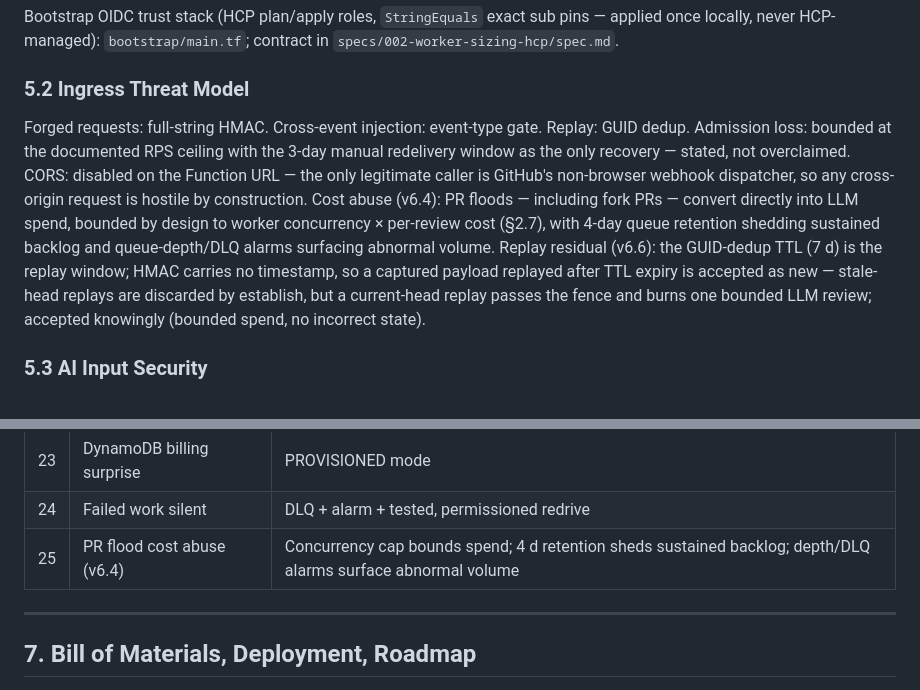
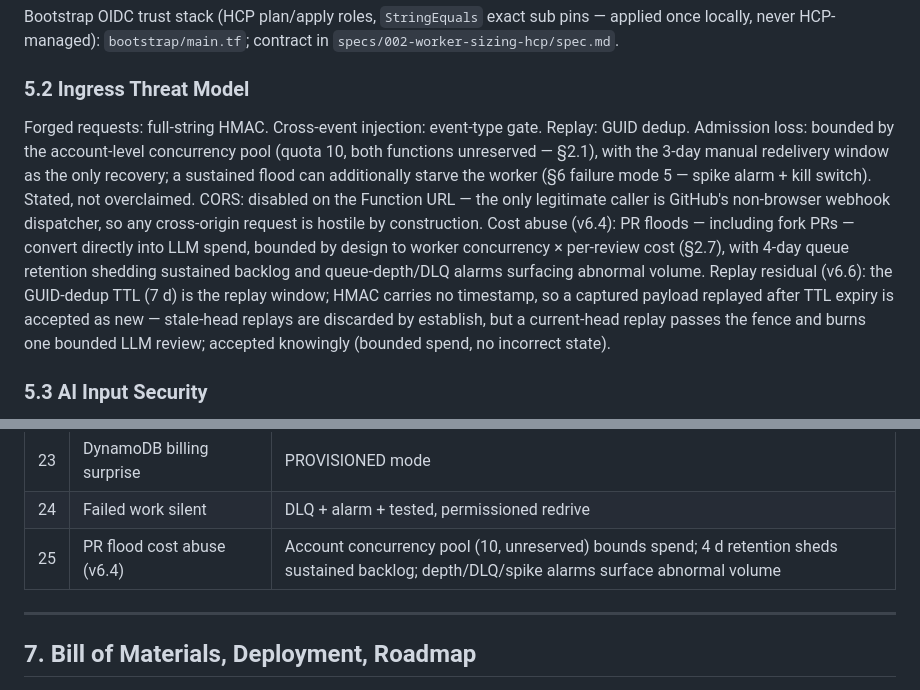
Before and after one commit to CarreroMarcos/pr-reviewer, a Markdown page: docs/HLD.md, 2 parts joined by grey strips. GitHub-like rendering.

Commit message:
docs: sweep remaining reservation-era sentences (§5.2 admission loss, §4.3 429-alarm role, §6 row 25) (review round 5)

```diff
--- a/docs/HLD.md
+++ b/docs/HLD.md
@@ -363,7 +363,7 @@ Bootstrap OIDC trust stack (HCP plan/apply roles, `StringEquals` exact sub pins
 
 ### 5.2 Ingress Threat Model
 
-Forged requests: full-string HMAC. Cross-event injection: event-type gate. Replay: GUID dedup. Admission loss: bounded at the documented RPS ceiling with the 3-day manual redelivery window as the only recovery — stated, not overclaimed. CORS: disabled on the Function URL — the only legitimate caller is GitHub's non-browser webhook dispatcher, so any cross-origin request is hostile by construction. Cost abuse (v6.4): PR floods — including fork PRs — convert directly into LLM spend, bounded by design to worker concurrency × per-review cost (§2.7), with 4-day queue retention shedding sustained backlog and queue-depth/DLQ alarms surfacing abnormal volume. Replay residual (v6.6): the GUID-dedup TTL (7 d) is the replay window; HMAC carries no timestamp, so a captured payload replayed after TTL expiry is accepted as new — stale-head replays are discarded by establish, but a current-head replay passes the fence and burns one bounded LLM review; accepted knowingly (bounded spend, no incorrect state).
+Forged requests: full-string HMAC. Cross-event injection: event-type gate. Replay: GUID dedup. Admission loss: bounded by the account-level concurrency pool (quota 10, both functions unreserved — §2.1), with the 3-day manual redelivery window as the only recovery; a sustained flood can additionally starve the worker (§6 failure mode 5 — spike alarm + kill switch). Stated, not overclaimed. CORS: disabled on the Function URL — the only legitimate caller is GitHub's non-browser webhook dispatcher, so any cross-origin request is hostile by construction. Cost abuse (v6.4): PR floods — including fork PRs — convert directly into LLM spend, bounded by design to worker concurrency × per-review cost (§2.7), with 4-day queue retention shedding sustained backlog and queue-depth/DLQ alarms surfacing abnormal volume. Replay residual (v6.6): the GUID-dedup TTL (7 d) is the replay window; HMAC carries no timestamp, so a captured payload replayed after TTL expiry is accepted as new — stale-head replays are discarded by establish, but a current-head replay passes the fence and burns one bounded LLM review; accepted knowingly (bounded spend, no incorrect state).
 
 ### 5.3 AI Input Security
 
@@ -403,7 +403,7 @@ Never logged: Authorization headers, PAT, webhook secret, GLM key, raw payloads,
 | 22 | Secrets in state/logs | IAM-only Terraform; logging prohibitions |
 | 23 | DynamoDB billing surprise | PROVISIONED mode |
 | 24 | Failed work silent | DLQ + alarm + tested, permissioned redrive |
-| 25 | PR flood cost abuse (v6.4) | Concurrency cap bounds spend; 4 d retention sheds sustained backlog; depth/DLQ alarms surface abnormal volume |
+| 25 | PR flood cost abuse (v6.4) | Account concurrency pool (10, unreserved) bounds spend; 4 d retention sheds sustained backlog; depth/DLQ/spike alarms surface abnormal volume |
 
 ---
 
```
Also changed, not shown: other parts of docs/HLD.md (+1 -1 lines).
